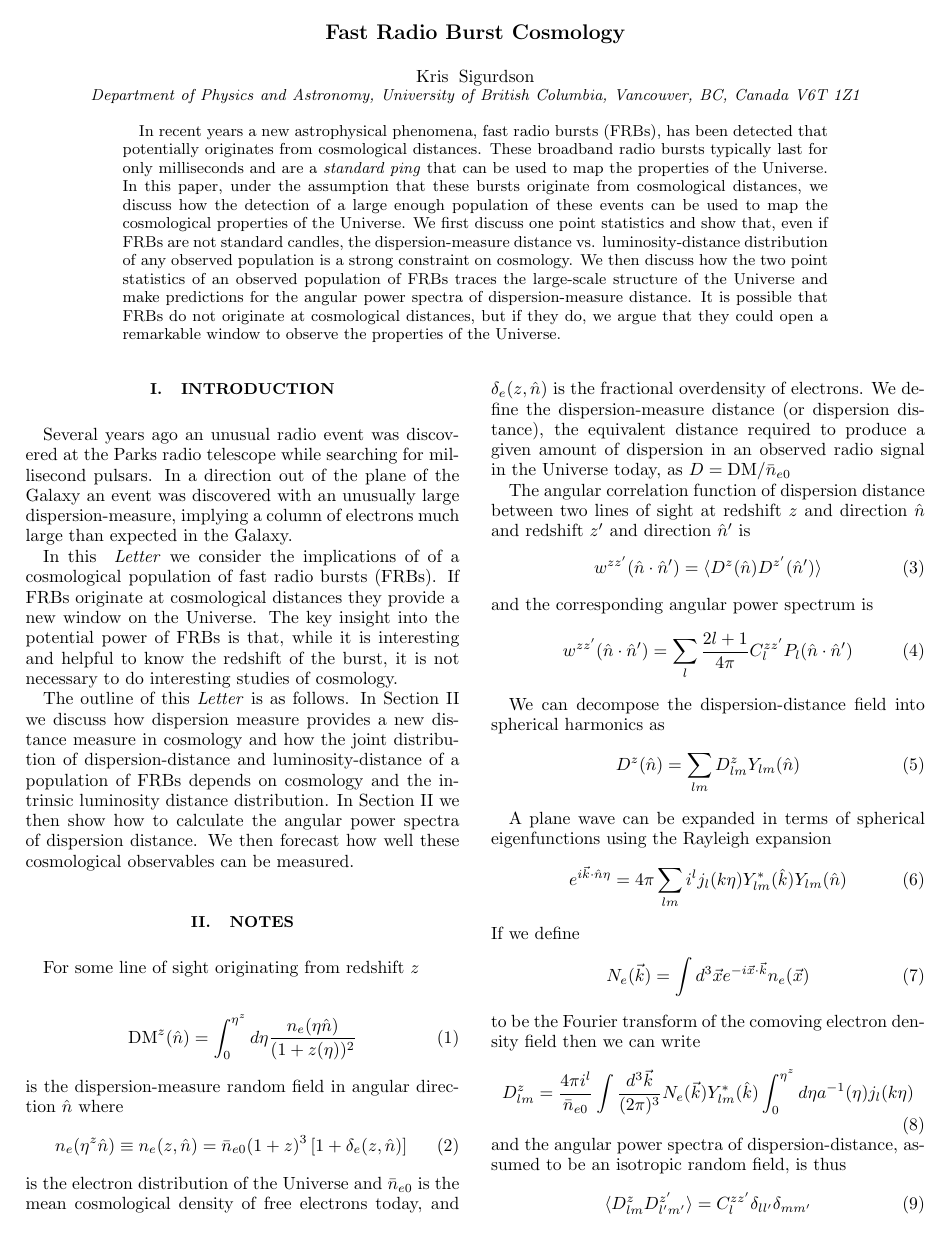
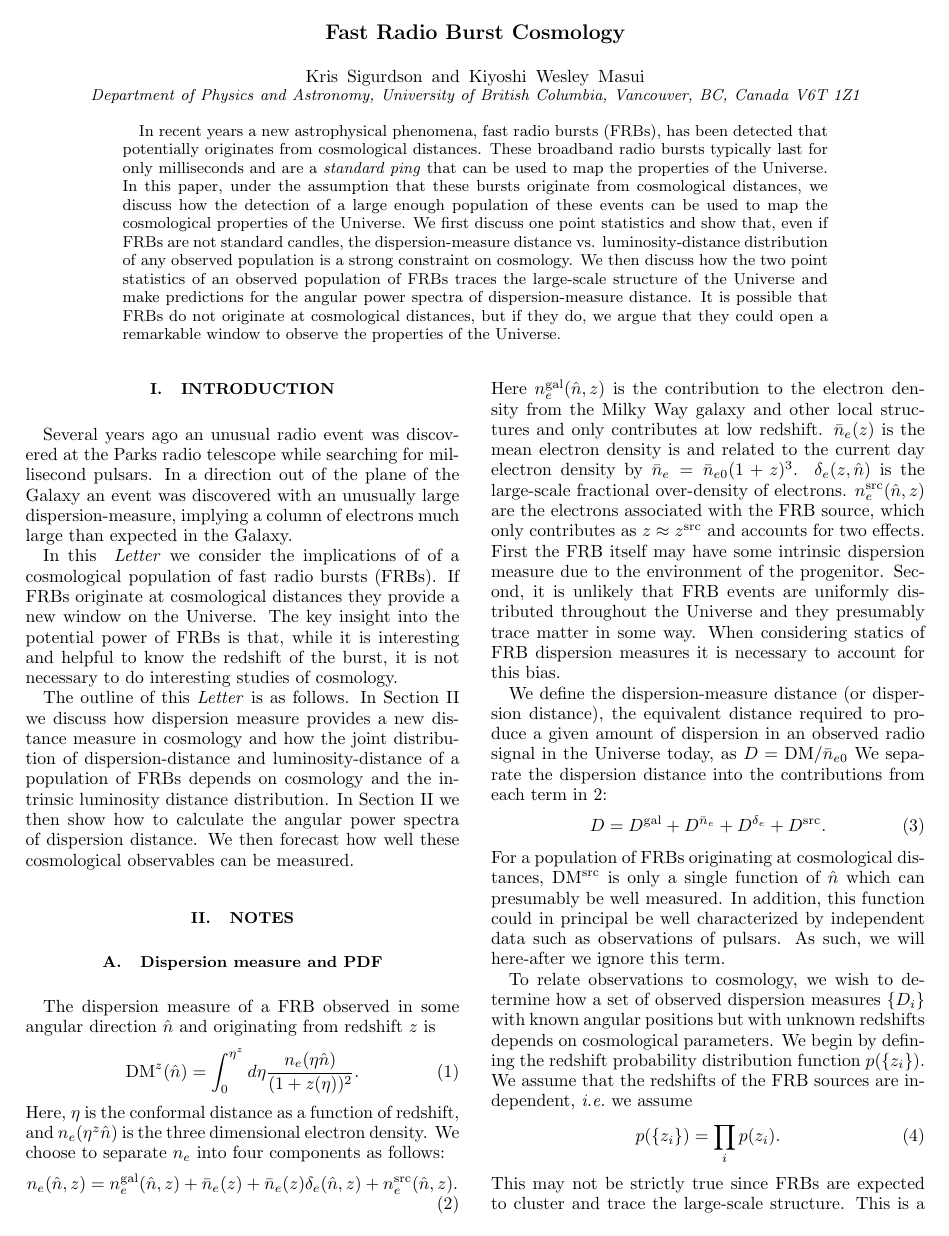
Before and after one commit to kiyo-masui/FRBcosmology, a LaTeX paper (writeup/dm_angular_ps.tex): page 1 of 2. Compiled offline with LaTeX, dvips and Ghostscript.

Commit message:
Work on the estimator.

```diff
--- a/writeup/dm_angular_ps.tex
+++ b/writeup/dm_angular_ps.tex
@@ -9,6 +9,7 @@
 \usepackage{mciteplus}
 \usepackage{tikz}
 \usepackage{slashed}
+\usepackage{verbatim}
 \usetikzlibrary{arrows,shapes}
 \usetikzlibrary{trees}
 \usetikzlibrary{matrix,arrows} 				% For commutative diagram
@@ -89,6 +90,11 @@
  \affiliation{Department of Physics and Astronomy, University of British
 Columbia, Vancouver, BC, Canada V6T 1Z1}
 
+\author{Kiyoshi Wesley Masui}
+ \affiliation{Department of Physics and Astronomy, University of British
+Columbia, Vancouver, BC, Canada V6T 1Z1}
+
+
 
 \begin{abstract}
 In recent years a new astrophysical phenomena, fast radio bursts (FRBs), has been detected that potentially originates from cosmological distances.  These broadband radio bursts  typically last for only milliseconds and are a \emph{standard ping} that can be used to map the properties of the Universe.  In this paper,  under the assumption that these bursts originate from cosmological distances, we discuss how the detection of a large enough population of these events can be used to map the cosmological properties of the Universe.    We first discuss one point statistics and show that, even if FRBs are not standard candles, the dispersion-measure distance vs. luminosity-distance distribution of any observed population is a strong constraint on cosmology.  We then discuss how the two point statistics of an observed population of FRBs traces the large-scale structure of the Universe and make predictions for the angular power spectra of dispersion-measure distance.  It is possible that FRBs do not originate at cosmological distances, but if they do, we argue that they could open a remarkable window to observe the properties of the Universe.
@@ -122,12 +128,67 @@ In this \emph{ Letter} we consider the implications of of a cosmological populat
 
 \section{Notes}\label{sec:notes}
 
+\subsection{Dispersion measure and PDF}
+
 %Let's define the dispersion-measure distance.
 
 %The lets discuss how a given luminosity relationship and cosmology dictates an expected joint distribution of dispersion measure.
 
-For some line of sight originating from redshift $z$
+The dispersion measure of a FRB observed in some angular direction $\hat{n}$ and
+originating from redshift $z$ is
+\begin{equation}
+{\rm DM}^{z}(\hat{n}) = \int_0^{\eta^z} d\eta
+\frac{n_e(\eta\hat{n})}{(1+z(\eta))^2}.
+\end{equation}
+Here, $\eta$ is the conformal distance as a function of redshift, and
+$n_e(\eta^z\hat{n})$ is the three dimensional electron density.  We choose to
+separate $n_e$ into four components as follows:
+\begin{equation}
+\label{e:ne_sep}
+n_e(\hat{n}, z) = n_e^{\rm gal}(\hat{n}, z) + \bar{n}_e(z) +
+    \bar{n}_e(z)\delta_e(\hat{n}, z) + n_e^{\rm src}(\hat{n}, z).
+\end{equation}
+Here $n_e^{\rm gal}(\hat{n}, z)$ is the contribution to the electron density
+from the Milky Way galaxy and other local structures and only contributes at
+low redshift. $\bar{n}_e(z)$ is the mean electron density is and related to the
+current day electron density by $\bar{n}_e = \bar{n}_{e0} (1+z)^3$.
+$\delta_e(z,\hat{n})$ is the large-scale fractional over-density of electrons.
+$n_e^{\rm src}(\hat{n}, z)$ are the electrons associated with the FRB source,
+which only contributes as $z \approx z^{\rm src}$ and accounts for two effects.
+First the FRB itself
+may have some intrinsic dispersion measure due to the environment of the
+progenitor.  Second, it is unlikely that FRB events are uniformly distributed
+throughout the Universe and they presumably trace matter in some way. When
+considering statics of FRB dispersion measures it is necessary to account for
+this bias.
 
+We define the dispersion-measure distance (or dispersion distance),
+the equivalent distance required to
+produce a given amount of dispersion in an observed radio signal in the
+Universe today, as $ D = {{\rm DM}}/{\bar{n}_{e0}}$
+We separate the dispersion distance into the contributions from each
+term in \ref{e:ne_sep}:
 \begin{equation}
-{\rm DM}^{z}(\hat{n}) = \int_0^{\eta^z} d\eta \frac{n_e(\eta\hat{n})}{(1+z(\eta))^2}
+\label{e:D_sep}
+D = D^{\rm gal} + D^{\bar{n}_e} + D^{\delta_e}
+         + D^{\rm src}.
 \end{equation}
+For a population of FRBs originating at cosmological distances, ${\rm DM}^{\rm
+src}$ is only a single function of $\hat{n}$ which can presumably be well
+measured.  In addition, this function could in principal be well characterized
+by independent data such as observations of pulsars.  As such, we will
+here-after we ignore this term.
+
+To relate observations to cosmology, we wish to determine how a set of observed
+dispersion measures $\{D_i\}$ with known angular positions but with unknown
+redshifts depends on cosmological parameters.  We begin by defining the
+redshift probability distribution function $p(\{z_i\})$. We assume that the
+redshifts of the FRB sources are independent, \emph{i.e.}~we assume
+\begin{equation}
+    p(\{z_i\}) = \prod_i p(z_i).
+\end{equation}
+This may not be strictly true since FRBs are expected to cluster and trace the
+large-scale structure. This is a potential source of bias in the estimator we
+derive.  From this assumption it follows that the $\{D^{\bar{n_e}}_i\}$ are
+uncorrelated:
+\begin{equation}
@@ -136,7 +216,3 @@ is the dispersion-measure random field in angular direction $\hat{n}$ where
 n_e(\eta^z\hat{n}) \equiv n_e(z,\hat{n}) =  \bar{n}_{e0} (1+z)^3 \left[1+\delta_e(z,\hat{n})\right]
 \end{equation}
 is the electron distribution of the Universe and $\bar{n}_{e0}$ is the mean cosmological density of free electrons today, and $\delta_e(z,\hat{n})$ is
-the fractional overdensity of electrons.
-We define the dispersion-measure distance (or dispersion distance), the equivalent distance required to
-produce a given amount of dispersion in an observed radio signal in the Universe today, as
-$ D = {{\rm DM}}/{\bar{n}_{e0}}$
```
Also changed, not shown: writeup/dm_angular_ps.tex (23 more changed lines).
